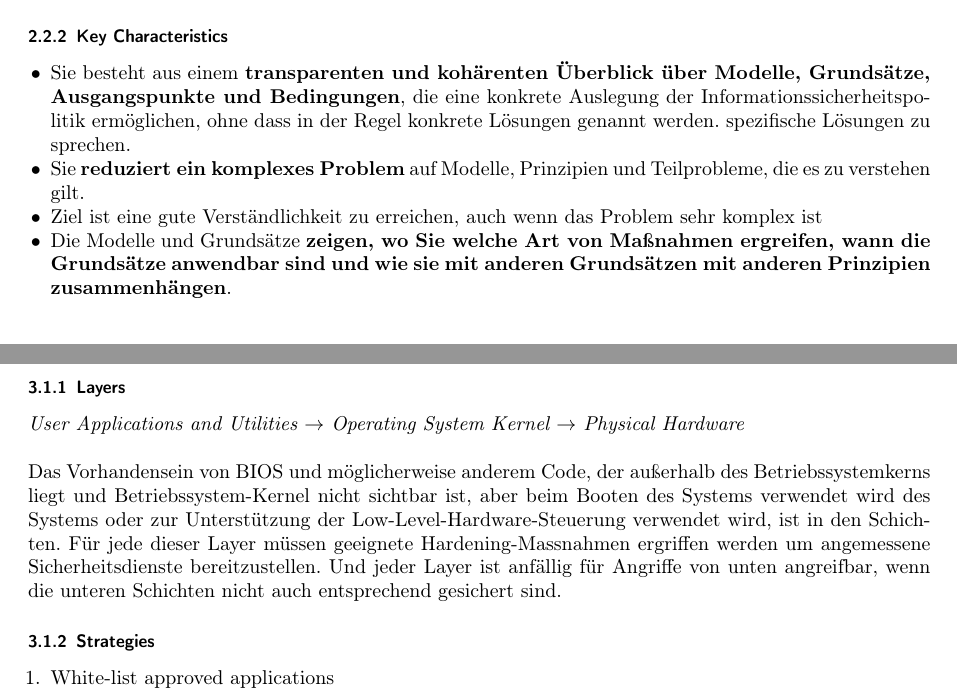
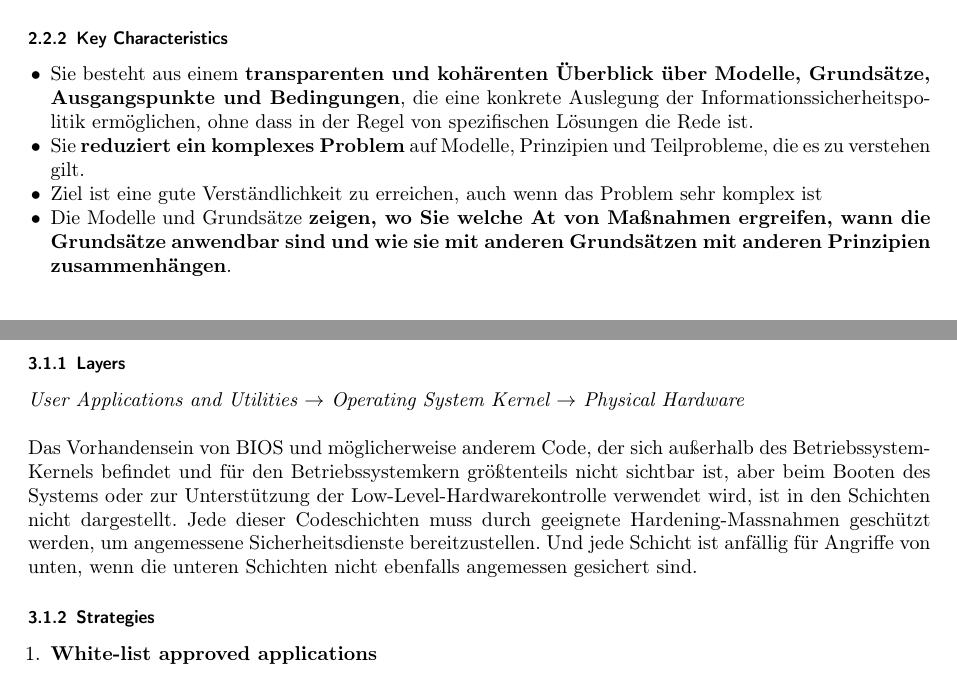
Before and after one commit to HSR-Cheat-Sheets/PFSec, a LaTeX document (main.tex, which reads content/02-platform_security.tex, content/03-operating_system_security.tex): two parts of pages 5 and 9 of 34, joined at a grey line, cut so that both start at the same text. Compiled offline with pdfLaTeX.

Commit message:
update content

```diff
--- a/content/02-platform_security.tex
+++ b/content/02-platform_security.tex
@@ -29,10 +29,10 @@ Die Platform Security ermöglicht die Sicherung einer gesamten Plattform durch e
 
 \subsubsection{Key Characteristics}
 \begin{itemize}
-    \item Sie besteht aus einem \textbf{transparenten und kohärenten Überblick über Modelle, Grundsätze, Ausgangspunkte und Bedingungen}, die eine konkrete Auslegung der Informationssicherheitspolitik ermöglichen, ohne dass in der Regel konkrete Lösungen genannt werden. spezifische Lösungen zu sprechen.
+    \item Sie besteht aus einem \textbf{transparenten und kohärenten Überblick über Modelle, Grundsätze, Ausgangspunkte und Bedingungen}, die eine konkrete Auslegung der Informationssicherheitspolitik ermöglichen, ohne dass in der Regel von spezifischen Lösungen die Rede ist.
     \item Sie \textbf{reduziert ein komplexes Problem} auf Modelle, Prinzipien und Teilprobleme, die es zu verstehen gilt.
     \item Ziel ist eine gute Verständlichkeit zu erreichen, auch wenn das Problem sehr komplex ist
-    \item Die Modelle und Grundsätze \textbf{zeigen, wo Sie welche Art von Maßnahmen ergreifen, wann die Grundsätze anwendbar sind und wie sie mit anderen Grundsätzen mit anderen Prinzipien zusammenhängen}.
+    \item Die Modelle und Grundsätze \textbf{zeigen, wo Sie welche At von Maßnahmen ergreifen, wann die Grundsätze anwendbar sind und wie sie mit anderen Grundsätzen mit anderen Prinzipien zusammenhängen}.
 \end{itemize}
 
 \subsection{Basic Security Design Principles}
--- a/content/03-operating_system_security.tex
+++ b/content/03-operating_system_security.tex
@@ -11,12 +11,12 @@
 \subsubsection{Layers}
 \textit{User Applications and Utilities $\rightarrow$ Operating System Kernel $\rightarrow$ Physical Hardware}\\
 
-Das Vorhandensein von BIOS und möglicherweise anderem Code, der außerhalb des Betriebssystemkerns liegt und Betriebssystem-Kernel nicht sichtbar ist, aber beim Booten des Systems verwendet wird des Systems oder zur Unterstützung der Low-Level-Hardware-Steuerung verwendet wird, ist in den Schichten.
-Für jede dieser Layer müssen geeignete Hardening-Massnahmen ergriffen werden um angemessene Sicherheitsdienste bereitzustellen. Und jeder Layer ist anfällig für Angriffe von unten angreifbar, wenn die unteren Schichten nicht auch entsprechend gesichert sind.
+Das Vorhandensein von BIOS und möglicherweise anderem Code, der sich außerhalb des Betriebssystem-Kernels befindet und für den Betriebssystemkern größtenteils nicht sichtbar ist, aber beim Booten des Systems oder zur Unterstützung der Low-Level-Hardwarekontrolle verwendet wird, ist in den Schichten nicht dargestellt.
+Jede dieser Codeschichten muss durch geeignete Hardening-Massnahmen geschützt werden, um angemessene Sicherheitsdienste bereitzustellen. Und jede Schicht ist anfällig für Angriffe von unten, wenn die unteren Schichten nicht ebenfalls angemessen gesichert sind.
 
 \subsubsection{Strategies}
 \begin{enumerate}
-    \item White-list approved applications
+    \item \textbf{White-list approved applications}
     \begin{itemize}
         \item Was (welche Applikation) darf auf welchem Layer laufen $\rightarrow$ Whitelisting
     \end{itemize}
```
Also changed, not shown: content/01-security_components.tex (+1 -1 lines), main.tex (+0 -1 lines), content/03-operating_system_security.tex (12 more changed lines).
